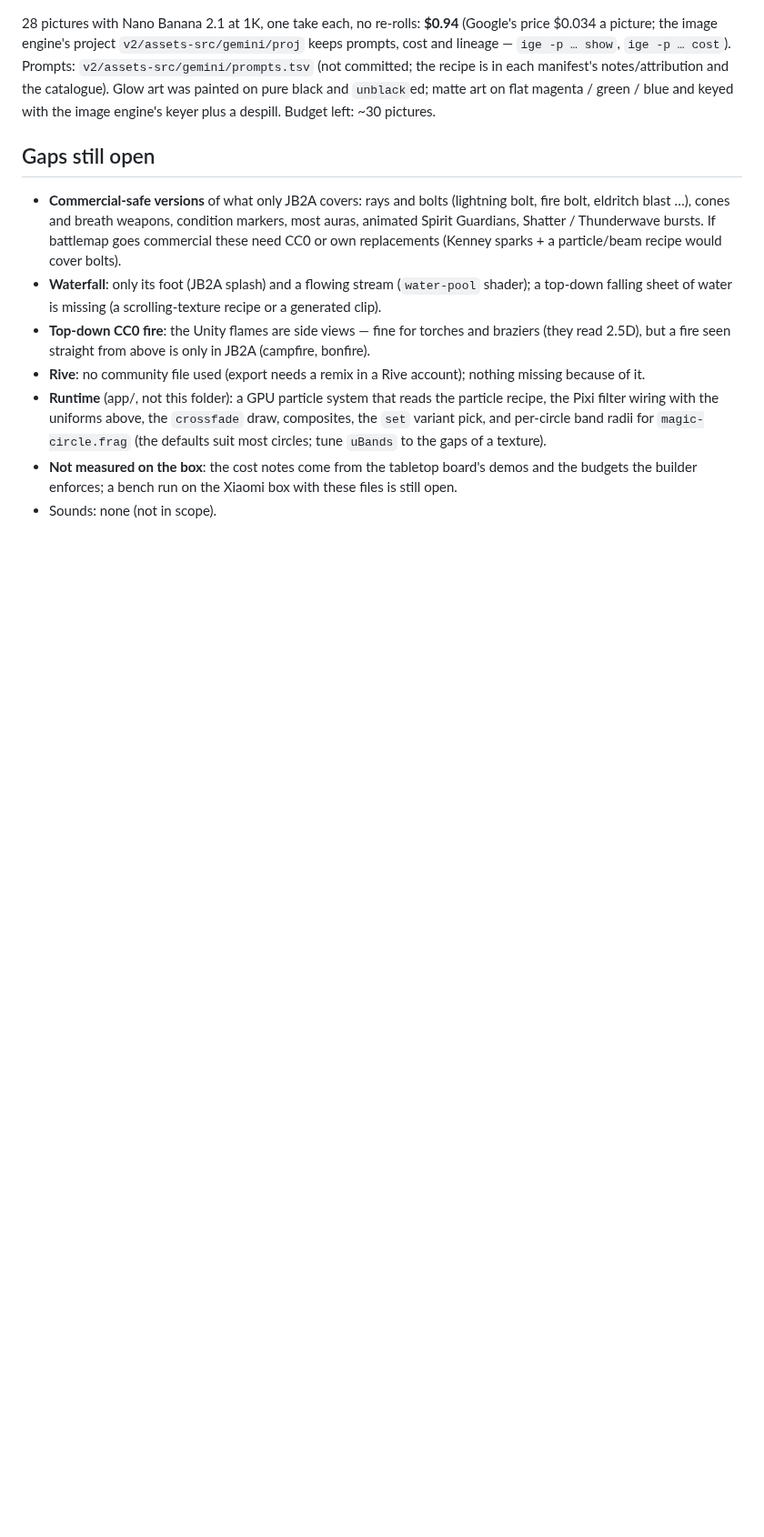
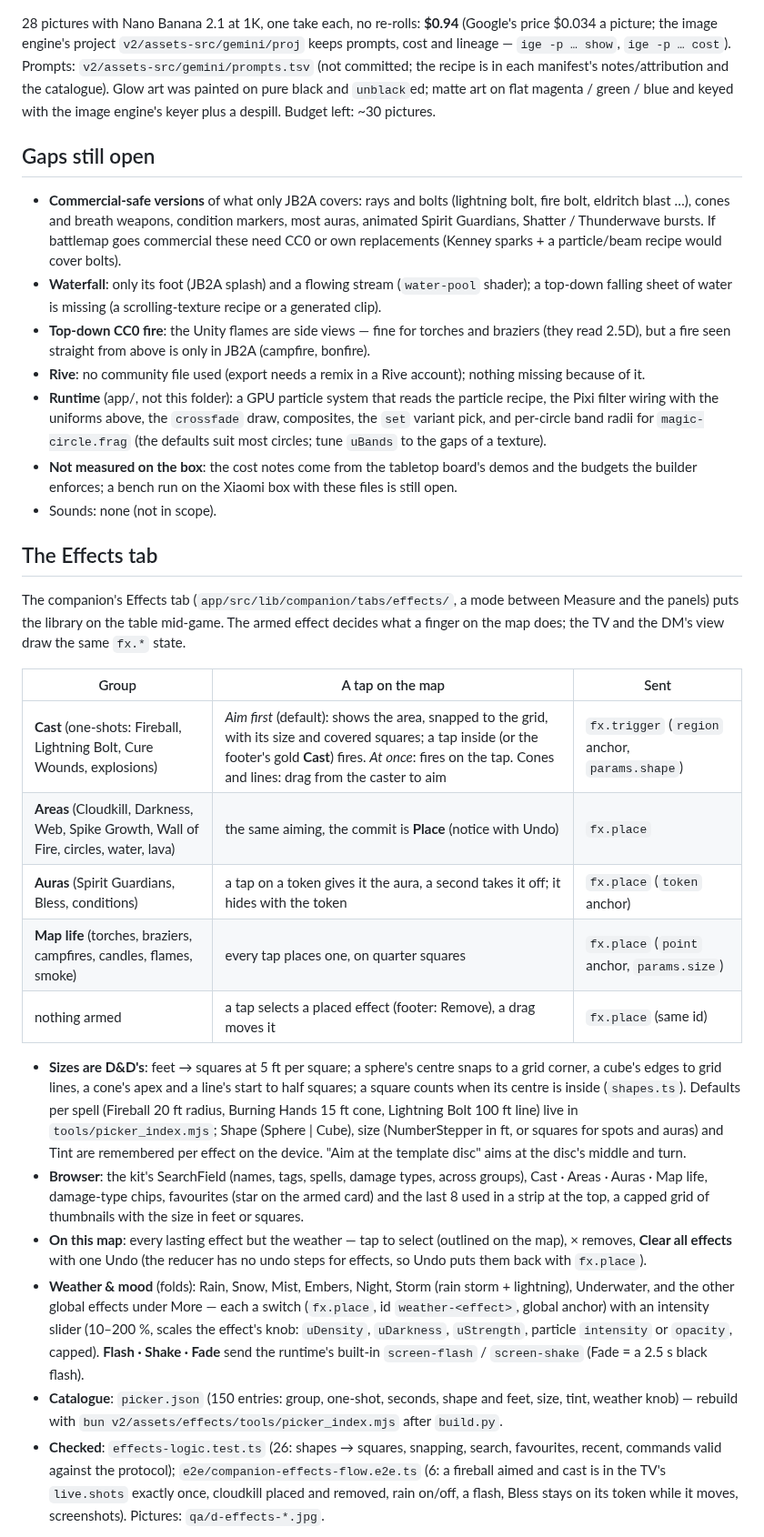
Before and after one commit to KasparOrange/battlemap, a Markdown page: v2/docs/effects.md, the part around one of its changes. Shown at 91% size. Drawn GitHub-style; blank space fills up the shorter version.

```diff
--- a/v2/docs/effects.md
+++ b/v2/docs/effects.md
@@ -225,3 +225,42 @@ the image engine's keyer plus a despill. Budget left: ~30 pictures.
 - Sounds: none (not in scope).
 <!-- gaps:end -->
 
+## The Effects tab
+
+The companion's Effects tab (`app/src/lib/companion/tabs/effects/`, a mode between Measure and the
+panels) puts the library on the table mid-game. The armed effect decides what a finger on the map
+does; the TV and the DM's view draw the same `fx.*` state.
+
+| Group | A tap on the map | Sent |
+|---|---|---|
+| **Cast** (one-shots: Fireball, Lightning Bolt, Cure Wounds, explosions) | *Aim first* (default): shows the area, snapped to the grid, with its size and covered squares; a tap inside (or the footer's gold **Cast**) fires. *At once*: fires on the tap. Cones and lines: drag from the caster to aim | `fx.trigger` (`region` anchor, `params.shape`) |
+| **Areas** (Cloudkill, Darkness, Web, Spike Growth, Wall of Fire, circles, water, lava) | the same aiming, the commit is **Place** (notice with Undo) | `fx.place` |
+| **Auras** (Spirit Guardians, Bless, conditions) | a tap on a token gives it the aura, a second takes it off; it hides with the token | `fx.place` (`token` anchor) |
+| **Map life** (torches, braziers, campfires, candles, flames, smoke) | every tap places one, on quarter squares | `fx.place` (`point` anchor, `params.size`) |
+| nothing armed | a tap selects a placed effect (footer: Remove), a drag moves it | `fx.place` (same id) |
+
+- **Sizes are D&D's**: feet → squares at 5 ft per square; a sphere's centre snaps to a grid corner,
+  a cube's edges to grid lines, a cone's apex and a line's start to half squares; a square counts
+  when its centre is inside (`shapes.ts`). Defaults per spell (Fireball 20 ft radius, Burning Hands
+  15 ft cone, Lightning Bolt 100 ft line) live in `tools/picker_index.mjs`; Shape (Sphere | Cube),
+  size (NumberStepper in ft, or squares for spots and auras) and Tint are remembered per effect on
+  the device. "Aim at the template disc" aims at the disc's middle and turn.
+- **Browser**: the kit's SearchField (names, tags, spells, damage types, across groups), Cast ·
+  Areas · Auras · Map life, damage-type chips, favourites (star on the armed card) and the last 8
+  used in a strip at the top, a capped grid of thumbnails with the size in feet or squares.
+- **On this map**: every lasting effect but the weather — tap to select (outlined on the map), ×
+  removes, **Clear all effects** with one Undo (the reducer has no undo steps for effects, so Undo
+  puts them back with `fx.place`).
+- **Weather & mood** (folds): Rain, Snow, Mist, Embers, Night, Storm (rain storm + lightning),
+  Underwater, and the other global effects under More — each a switch (`fx.place`, id
+  `weather-<effect>`, global anchor) with an intensity slider (10–200 %, scales the effect's knob:
+  `uDensity`, `uDarkness`, `uStrength`, particle `intensity` or `opacity`, capped). **Flash ·
+  Shake · Fade** send the runtime's built-in `screen-flash` / `screen-shake` (Fade = a 2.5 s black
+  flash).
+- **Catalogue**: `picker.json` (150 entries: group, one-shot, seconds, shape and feet, size, tint,
+  weather knob) — rebuild with `bun v2/assets/effects/tools/picker_index.mjs` after `build.py`.
+- **Checked**: `effects-logic.test.ts` (26: shapes → squares, snapping, search, favourites, recent,
+  commands valid against the protocol); `e2e/companion-effects-flow.e2e.ts` (6: a fireball aimed and
+  cast is in the TV's `live.shots` exactly once, cloudkill placed and removed, rain on/off, a flash,
+  Bless stays on its token while it moves, screenshots). Pictures: `qa/d-effects-*.jpg`.
+
```
Also changed, not shown: other parts of v2/docs/effects.md (+6 -0 lines), v2/docs/qa/d-effects-phone-cone.jpg (added), v2/docs/qa/d-effects-tablet-aim.jpg (added), v2/docs/qa/d-effects-tablet-on-map.jpg (added), v2/docs/qa/d-effects-tv-showcase.jpg (added), 3 other files.
